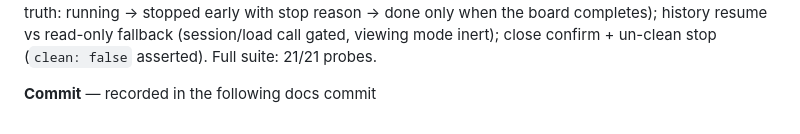
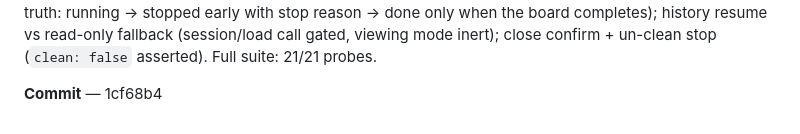
Before and after one commit to guhatron-code/chronicle, a Markdown page: c-zed/PROGRESS.md, the part around the change. GitHub-like rendering.

Commit message:
docs(c-zed): Z-4 progress records its commit hash
Co-Authored-By: Claude Fable 5 <noreply@anthropic.com>

```diff
--- a/c-zed/PROGRESS.md
+++ b/c-zed/PROGRESS.md
@@ -187,4 +187,4 @@ stop reason → done only when the board completes); history resume vs
 read-only fallback (session/load call gated, viewing mode inert); close
 confirm + un-clean stop (`clean: false` asserted). Full suite: 21/21 probes.
 
-**Commit** — recorded in the following docs commit
+**Commit** — 1cf68b4
```
